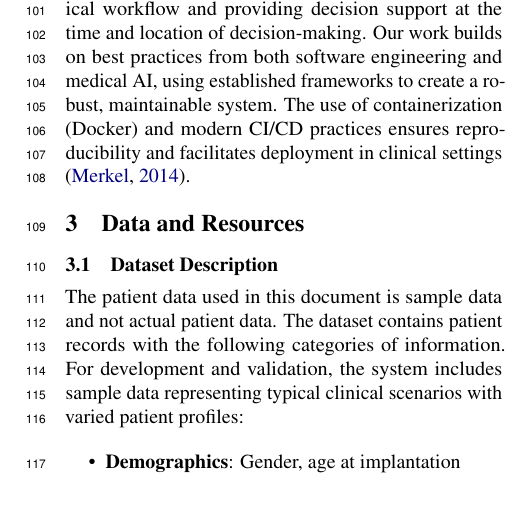
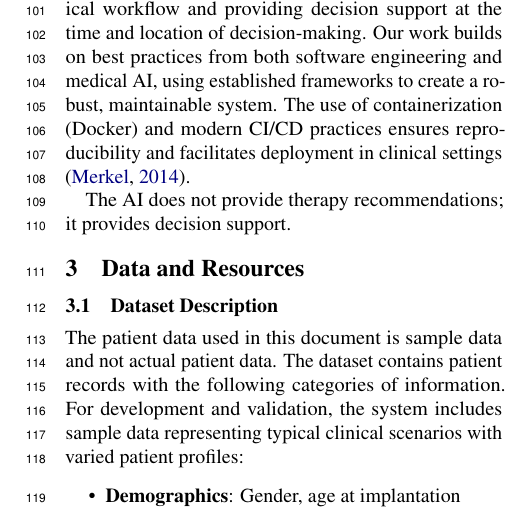
Before and after one commit to AdeliaManafov/hear-ui, a LaTeX paper (finalReport/acl_latex.tex): part of one column of page 2 of 7, cut so that both start at the same text. Compiled offline with pdfLaTeX.

Commit message:
docs: clarify AI role — decision support not therapy recommendation

```diff
--- a/finalReport/acl_latex.tex
+++ b/finalReport/acl_latex.tex
@@ -132,6 +132,9 @@ Prediction}
   create a robust, maintainable system. The use of containerization (Docker) and
   modern CI/CD practices ensures reproducibility and facilitates deployment in
   clinical settings \citep{merkel2014docker}.
+
+  % Clarify role of AI: decision support, not treatment recommendation
+  The AI does not provide therapy recommendations; it provides decision support.
 
   \section{Data and Resources}
   \label{sec:data}
```
